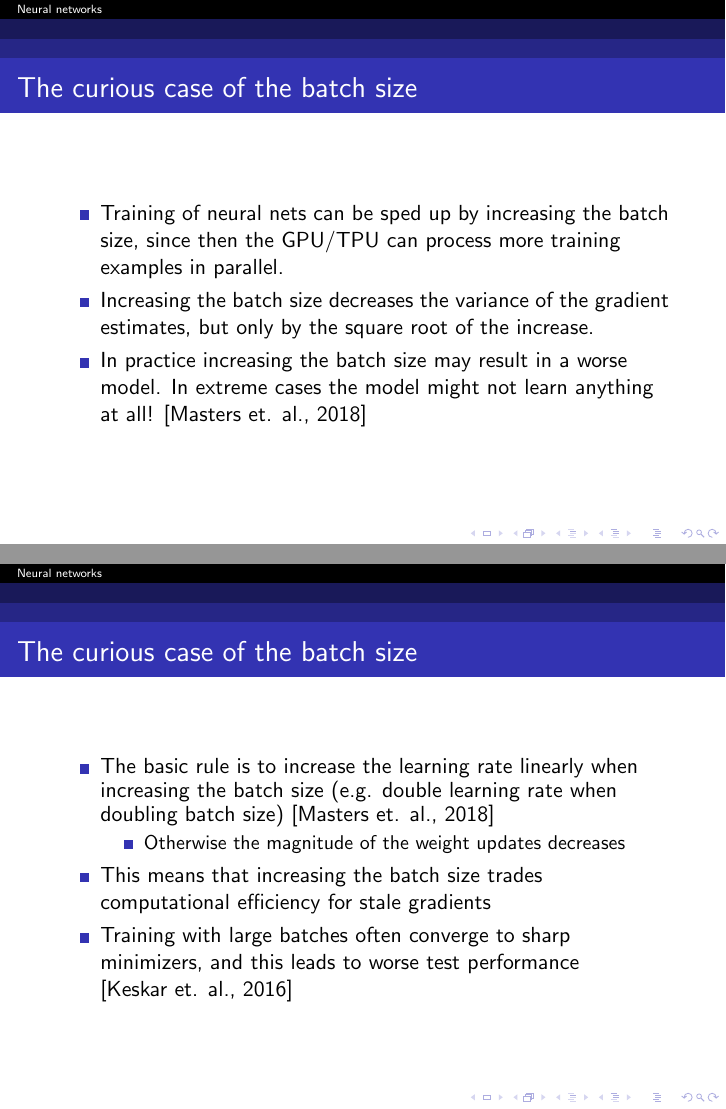
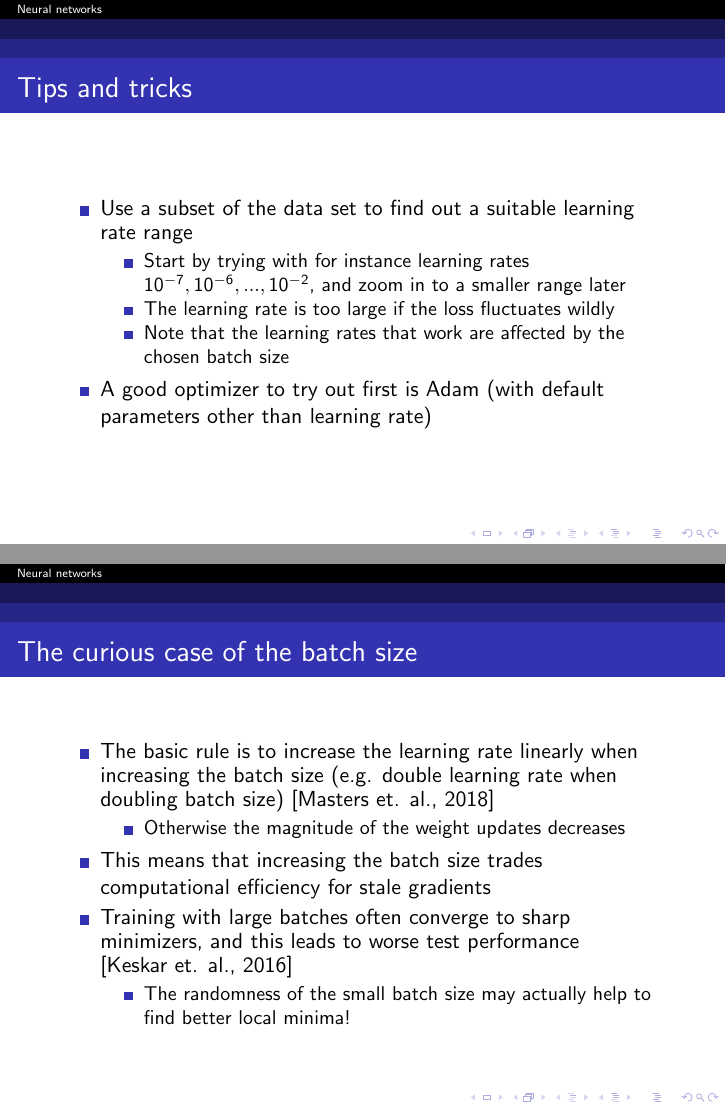
Before and after one commit to ousou/neural-net-slides, LaTeX slides (neural_net_slides.tex): pages 81 and 85 of 92 before the commit and pages 83 and 91 of 98 after it, joined at a grey line. Compiled offline with pdfLaTeX.

Commit message:
Add a few more notes to neural net slides

```diff
--- a/neural_net_slides.tex
+++ b/neural_net_slides.tex
@@ -520,8 +520,23 @@
 			\item Speeds up convergence significantly
       		\item{Start by trying batch normalization for CNN and feed-forward nets and layer normalization for RNN}
       		\item See \cite{kurita} for a good overview}
-    	\end{itemize}
+      	\end{itemize}
 	\end{itemize}
+  \end{frame}
+
+  \begin{frame}
+  \frametitle{Tips and tricks}
+  	\begin{itemize}
+  		\item Use a subset of the data set to find out a suitable learning rate range
+  		\onslide<2->{
+		\begin{itemize}
+			\item{Start by trying with for instance learning rates $10^{-7}, 10^{-6}, ...,  10^{-2}$, and zoom in to a smaller range later}}
+			\onslide<3->{\item{The learning rate is too large if the loss fluctuates wildly}}
+      		\onslide<4->{\item{Note that the learning rates that work are affected by the chosen batch size}}
+      	\end{itemize}
+      	\onslide<5->{
+  		\item A good optimizer to try out first is Adam (with default parameters other than learning rate)}
+    \end{itemize}
   \end{frame}
 
   \begin{frame}
@@ -554,6 +569,11 @@
     \onslide<4->{
     \item Training with large batches often converge to sharp minimizers, and this leads to worse test performance \cite{keskar}
     }
+    \onslide<5->{
+	\begin{itemize}
+		\item The randomness of the small batch size may actually help to find better local minima!
+	}
+    \end{itemize}
 
   \end{itemize}
 
```
Also changed, not shown: neural_net_slides.pdf, neural_net_slides.tex (2 more changed lines), 4 other files.
